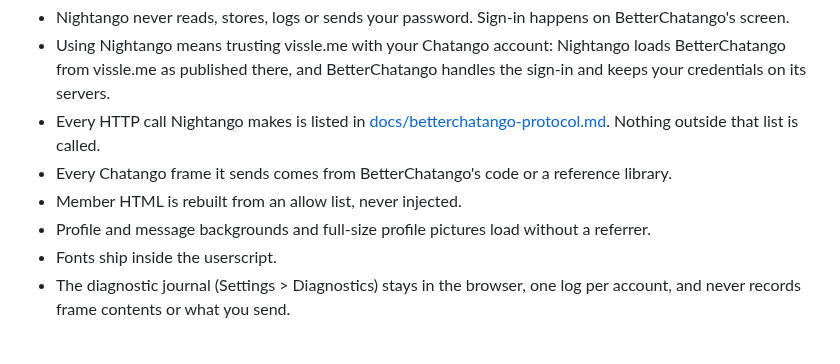
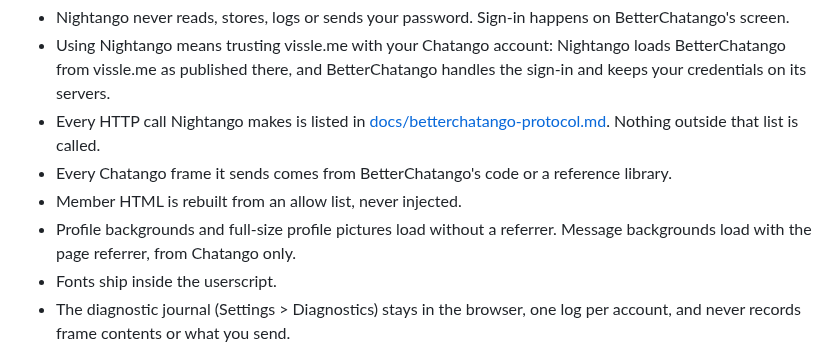
Before and after one commit to marjoriedotdev/nightango, a Markdown page: README.md, the part around the change. GitHub-like rendering.

Commit message:
docs(readme): fix the referrer line of the Privacy section
The README said message backgrounds load without a referrer, like
profile backgrounds and full-size profile pictures. They do not: an
<img> cannot tile, so msgbg.jpg is a CSS background of the row and goes
out with the page referrer. Its URL is always on ust.chatango.com, so
the referrer reaches Chatango only. The line now matches ADR-0004.

Refs #58

```diff
--- a/README.md
+++ b/README.md
@@ -36,7 +36,7 @@ To update, paste the new release over the same script. Settings > What's new lis
 - Every HTTP call Nightango makes is listed in [docs/betterchatango-protocol.md](docs/betterchatango-protocol.md#allowed-http-calls). Nothing outside that list is called.
 - Every Chatango frame it sends comes from BetterChatango's code or a reference library.
 - Member HTML is rebuilt from an allow list, never injected.
-- Profile and message backgrounds and full-size profile pictures load without a referrer.
+- Profile backgrounds and full-size profile pictures load without a referrer. Message backgrounds load with the page referrer, from Chatango only.
 - Fonts ship inside the userscript.
 - The diagnostic journal (Settings > Diagnostics) stays in the browser, one log per account, and never records frame contents or what you send.
 
```
